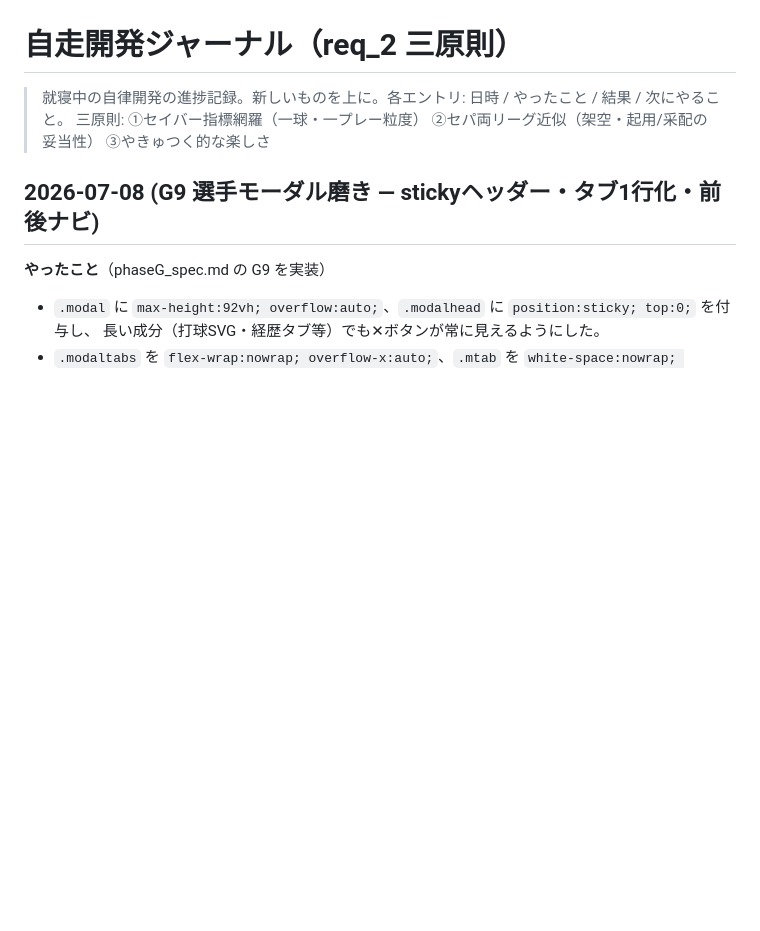
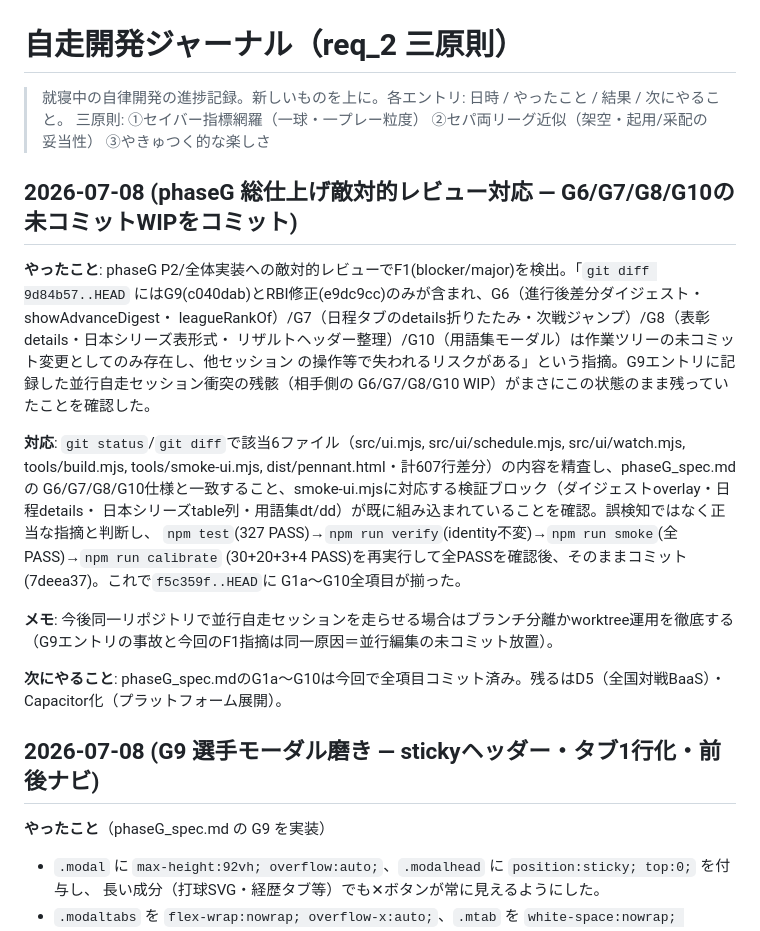
Before and after one commit to aki2ba/saber-yakyuu-j, a Markdown page: thyroxin/progress.md, the part around the change. Drawn GitHub-style; blank space fills up the shorter version.

Commit message:
docs: phaseG総仕上げレビュー対応(G6/G7/G8/G10コミット)を進捗ジャーナルに記録
Co-Authored-By: Claude Sonnet 5 <noreply@anthropic.com>

```diff
--- a/thyroxin/progress.md
+++ b/thyroxin/progress.md
@@ -2,6 +2,29 @@
 
 > 就寝中の自律開発の進捗記録。新しいものを上に。各エントリ: 日時 / やったこと / 結果 / 次にやること。
 > 三原則: ①セイバー指標網羅（一球・一プレー粒度） ②セパ両リーグ近似（架空・起用/采配の妥当性） ③やきゅつく的な楽しさ
+
+## 2026-07-08 (phaseG 総仕上げ敵対的レビュー対応 — G6/G7/G8/G10の未コミットWIPをコミット)
+
+**やったこと**: phaseG P2/全体実装への敵対的レビューでF1(blocker/major)を検出。「`git diff 9d84b57..HEAD`
+にはG9(c040dab)とRBI修正(e9dc9cc)のみが含まれ、G6（進行後差分ダイジェスト・showAdvanceDigest・
+leagueRankOf）/G7（日程タブのdetails折りたたみ・次戦ジャンプ）/G8（表彰details・日本シリーズ表形式・
+リザルトヘッダー整理）/G10（用語集モーダル）は作業ツリーの未コミット変更としてのみ存在し、他セッション
+の操作等で失われるリスクがある」という指摘。G9エントリに記録した並行自走セッション衝突の残骸（相手側の
+G6/G7/G8/G10 WIP）がまさにこの状態のまま残っていたことを確認した。
+
+**対応**: `git status`/`git diff`で該当6ファイル（src/ui.mjs, src/ui/schedule.mjs, src/ui/watch.mjs,
+tools/build.mjs, tools/smoke-ui.mjs, dist/pennant.html・計607行差分）の内容を精査し、phaseG_spec.mdの
+G6/G7/G8/G10仕様と一致すること、smoke-ui.mjsに対応する検証ブロック（ダイジェストoverlay・日程details・
+日本シリーズtable列・用語集dt/dd）が既に組み込まれていることを確認。誤検知ではなく正当な指摘と判断し、
+`npm test`(327 PASS)→`npm run verify`(identity不変)→`npm run smoke`(全PASS)→`npm run calibrate`
+(30+20+3+4 PASS)を再実行して全PASSを確認後、そのままコミット(7deea37)。これで`f5c359f..HEAD`に
+G1a〜G10全項目が揃った。
+
+**メモ**: 今後同一リポジトリで並行自走セッションを走らせる場合はブランチ分離かworktree運用を徹底する
+（G9エントリの事故と今回のF1指摘は同一原因＝並行編集の未コミット放置）。
+
+**次にやること**: phaseG_spec.mdのG1a〜G10は今回で全項目コミット済み。残るはD5（全国対戦BaaS）・
+Capacitor化（プラットフォーム展開）。
 
 ## 2026-07-08 (G9 選手モーダル磨き — stickyヘッダー・タブ1行化・前後ナビ)
 
```
